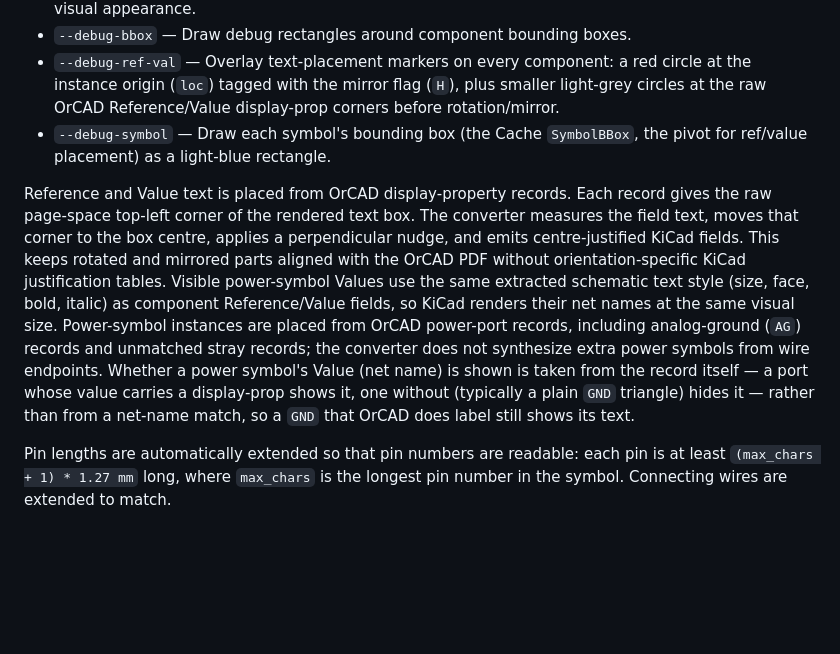
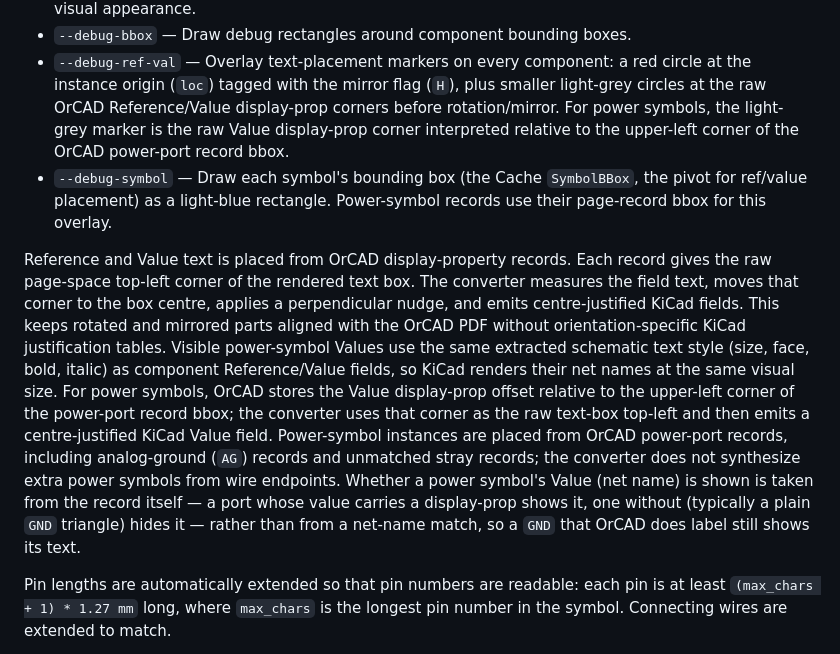
Before and after one commit to Andrei-Errapart/Orcad2Kicad, a Markdown page: README.md, the part around the change. Rendered like a GitHub page; blank space fills up the shorter version.

Commit message:
Documentation updated with regards to power symbol values and sizes. Dropped some no longer relevant documentation, too.

```diff
--- a/README.md
+++ b/README.md
@@ -46,9 +46,12 @@ Options:
 - `--debug-ref-val` — Overlay text-placement markers on every component: a red
   circle at the instance origin (`loc`) tagged with the mirror flag (`H`), plus
   smaller light-grey circles at the raw OrCAD Reference/Value display-prop
-  corners before rotation/mirror.
+  corners before rotation/mirror. For power symbols, the light-grey marker is
+  the raw Value display-prop corner interpreted relative to the upper-left
+  corner of the OrCAD power-port record bbox.
 - `--debug-symbol` — Draw each symbol's bounding box (the Cache `SymbolBBox`, the
-  pivot for ref/value placement) as a light-blue rectangle.
+  pivot for ref/value placement) as a light-blue rectangle. Power-symbol
+  records use their page-record bbox for this overlay.
 
 Reference and Value text is placed from OrCAD display-property records. Each
 record gives the raw page-space top-left corner of the rendered text box. The
@@ -58,13 +61,16 @@ rotated and mirrored parts aligned with the OrCAD PDF without
 orientation-specific KiCad justification tables.
 Visible power-symbol Values use the same extracted schematic text style (size,
 face, bold, italic) as component Reference/Value fields, so KiCad renders their
-net names at the same visual size. Power-symbol instances are placed from OrCAD
-power-port records, including analog-ground (`AG`) records and unmatched stray
-records; the converter does not synthesize extra power symbols from wire
-endpoints. Whether a power symbol's Value (net name) is shown is taken from the
-record itself — a port whose value carries a display-prop shows it, one without
-(typically a plain `GND` triangle) hides it — rather than from a net-name match,
-so a `GND` that OrCAD does label still shows its text.
+net names at the same visual size. For power symbols, OrCAD stores the Value
+display-prop offset relative to the upper-left corner of the power-port record
+bbox; the converter uses that corner as the raw text-box top-left and then
+emits a centre-justified KiCad Value field. Power-symbol instances are placed
+from OrCAD power-port records, including analog-ground (`AG`) records and
+unmatched stray records; the converter does not synthesize extra power symbols
+from wire endpoints. Whether a power symbol's Value (net name) is shown is
+taken from the record itself — a port whose value carries a display-prop shows
+it, one without (typically a plain `GND` triangle) hides it — rather than from a
+net-name match, so a `GND` that OrCAD does label still shows its text.
 
 Pin lengths are automatically extended so that pin numbers are readable: each
 pin is at least `(max_chars + 1) * 1.27 mm` long, where `max_chars` is the
```
Also changed, not shown: ORCAD_FILE_FORMAT.md (+36 -5 lines), POWER_NET_DETECTION.md (+32 -64 lines).
